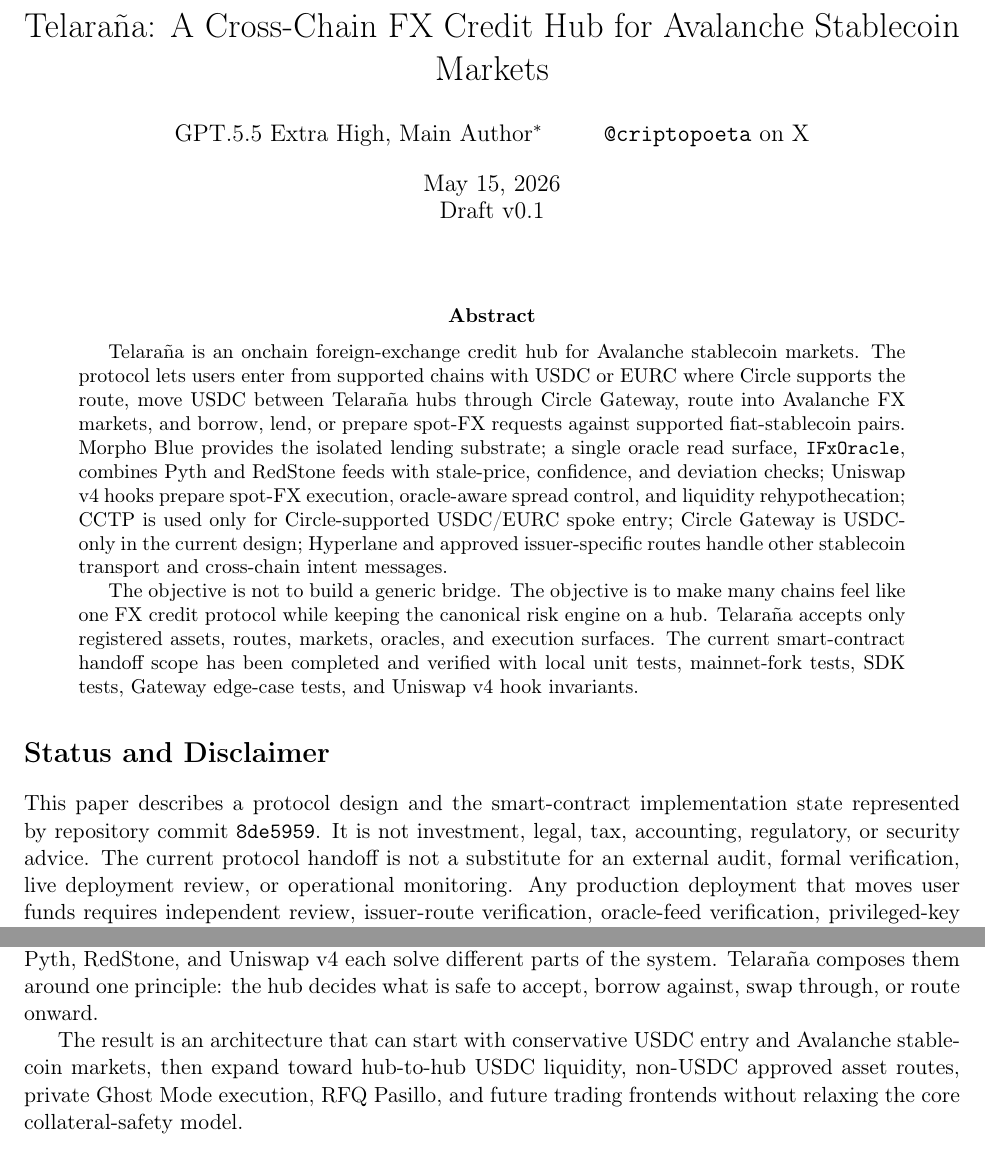
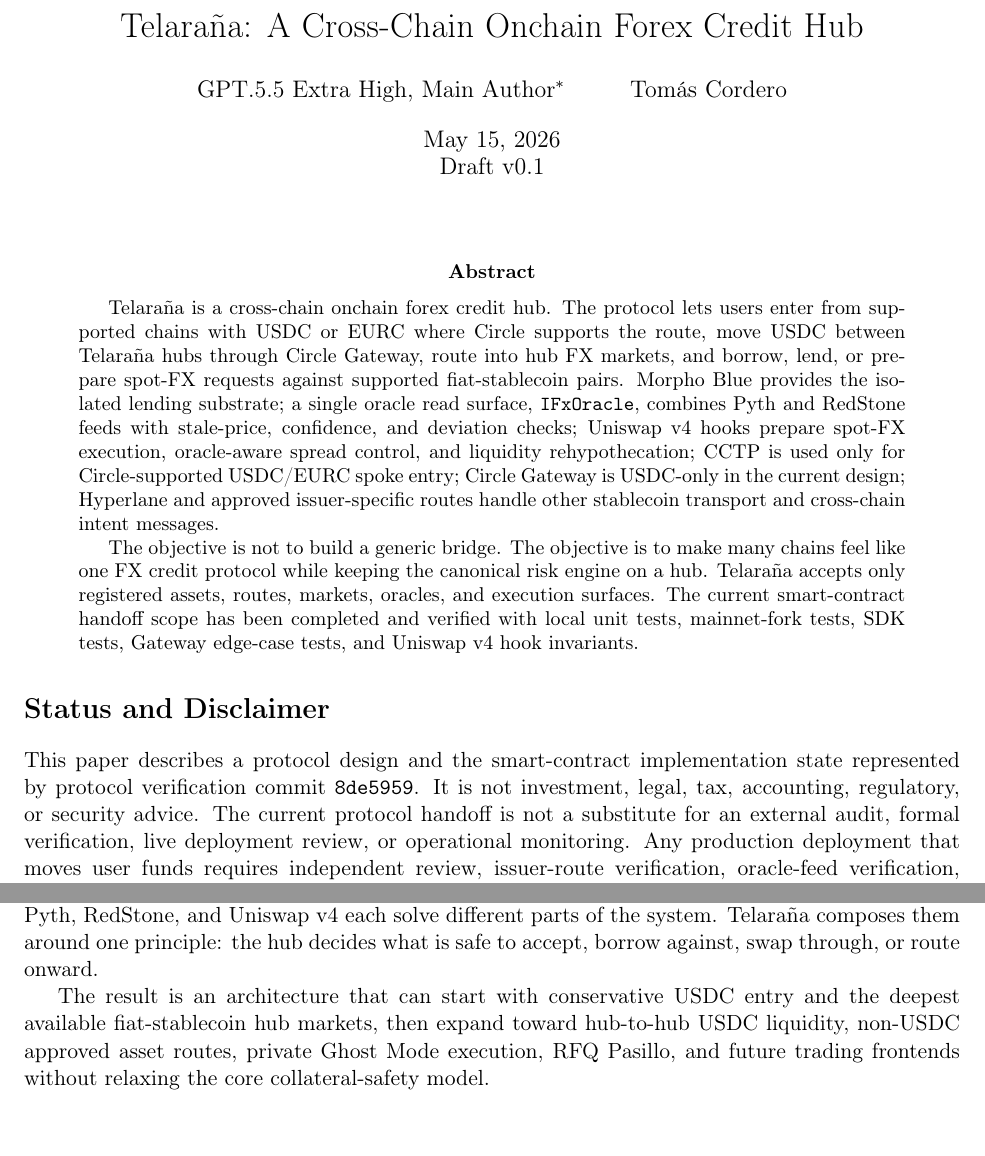
Before and after one commit to BuFi007/fx-telarana, a LaTeX paper (docs/whitepaper/telarana_whitepaper.tex): two parts of pages 1 and 8 of 10, joined at a grey line, cut so that both start at the same text. Compiled offline with pdfLaTeX.

Commit message:
docs: correct telarana whitepaper scope

```diff
--- a/docs/whitepaper/telarana_whitepaper.tex
+++ b/docs/whitepaper/telarana_whitepaper.tex
@@ -17,10 +17,10 @@
 \newcommand{\commithead}{\texttt{8de5959}}
 \newcommand{\tokenledger}{\texttt{PENDING\_OPENAI\_USAGE\_EXPORT}}
 
-\title{\protocol: A Cross-Chain FX Credit Hub for Avalanche Stablecoin Markets}
+\title{\protocol: A Cross-Chain Onchain Forex Credit Hub}
 \author{
   GPT.5.5 Extra High, Main Author\thanks{Prepared as a Codex-authored technical whitepaper for the \repo{} repository at the request of the maintainer. Exact model-token accounting is not available from the repository or local shell runtime; see Appendix~\ref{appendix:token-ledger}.}
-  \and \texttt{@criptopoeta} on X
+  \and Tom\'as Cordero
 }
 \date{May 15, 2026 \\ Draft v0.1}
 
@@ -28,12 +28,12 @@
 \maketitle
 
 \begin{abstract}
-\protocol{} is an onchain foreign-exchange credit hub for Avalanche
-stablecoin markets. The protocol lets users enter from supported chains with
-USDC or EURC where Circle supports the route, move USDC between \protocol{}
-hubs through Circle Gateway, route into Avalanche FX markets, and borrow, lend,
-or prepare spot-FX requests against supported fiat-stablecoin pairs. Morpho
-Blue provides the isolated lending substrate; a single oracle read surface,
+\protocol{} is a cross-chain onchain forex credit hub. The protocol lets users
+enter from supported chains with USDC or EURC where Circle supports the route,
+move USDC between \protocol{} hubs through Circle Gateway, route into hub FX
+markets, and borrow, lend, or prepare spot-FX requests against supported
+fiat-stablecoin pairs. Morpho Blue provides the isolated lending substrate; a
+single oracle read surface,
 \texttt{IFxOracle}, combines Pyth and RedStone feeds with stale-price,
 confidence, and deviation checks; Uniswap v4 hooks prepare spot-FX execution,
 oracle-aware spread control, and liquidity rehypothecation; CCTP is used only
@@ -52,7 +52,7 @@
 \section*{Status and Disclaimer}
 
 This paper describes a protocol design and the smart-contract implementation
-state represented by repository commit \commithead{}. It is not investment,
+state represented by protocol verification commit \commithead{}. It is not investment,
 legal, tax, accounting, regulatory, or security advice. The current protocol
 handoff is not a substitute for an external audit, formal verification, live
 deployment review, or operational monitoring. Any production deployment that
@@ -432,9 +434,10 @@
 or route onward.
 
 The result is an architecture that can start with conservative USDC entry and
-Avalanche stablecoin markets, then expand toward hub-to-hub USDC liquidity,
-non-USDC approved asset routes, private Ghost Mode execution, RFQ Pasillo, and
-future trading frontends without relaxing the core collateral-safety model.
+the deepest available fiat-stablecoin hub markets, then expand toward
+hub-to-hub USDC liquidity, non-USDC approved asset routes, private Ghost Mode
+execution, RFQ Pasillo, and future trading frontends without relaxing the core
+collateral-safety model.
 
 \section*{Acknowledgements}
 
```
Also changed, not shown: README.md, docs/whitepaper/telarana_whitepaper.tex (31 more changed lines).
